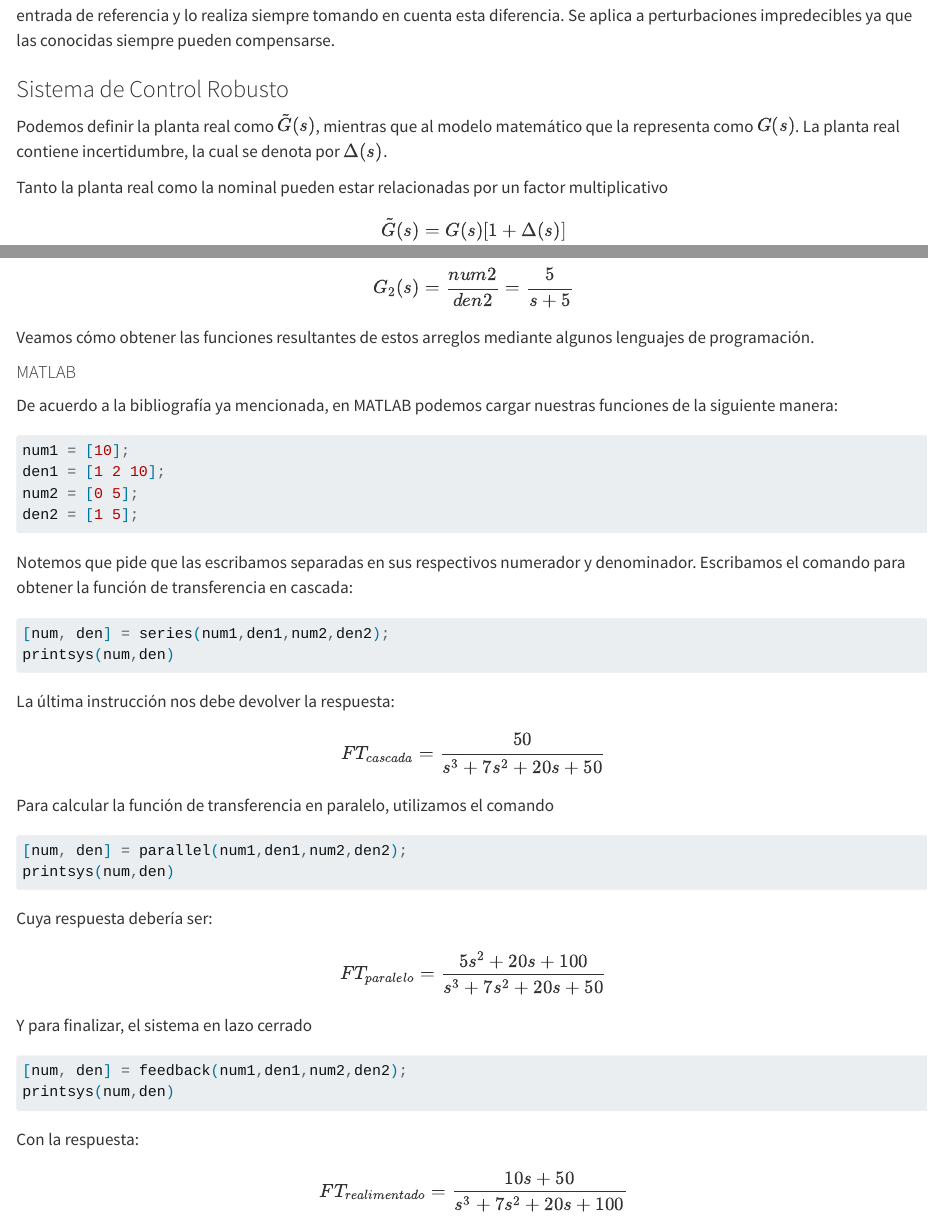
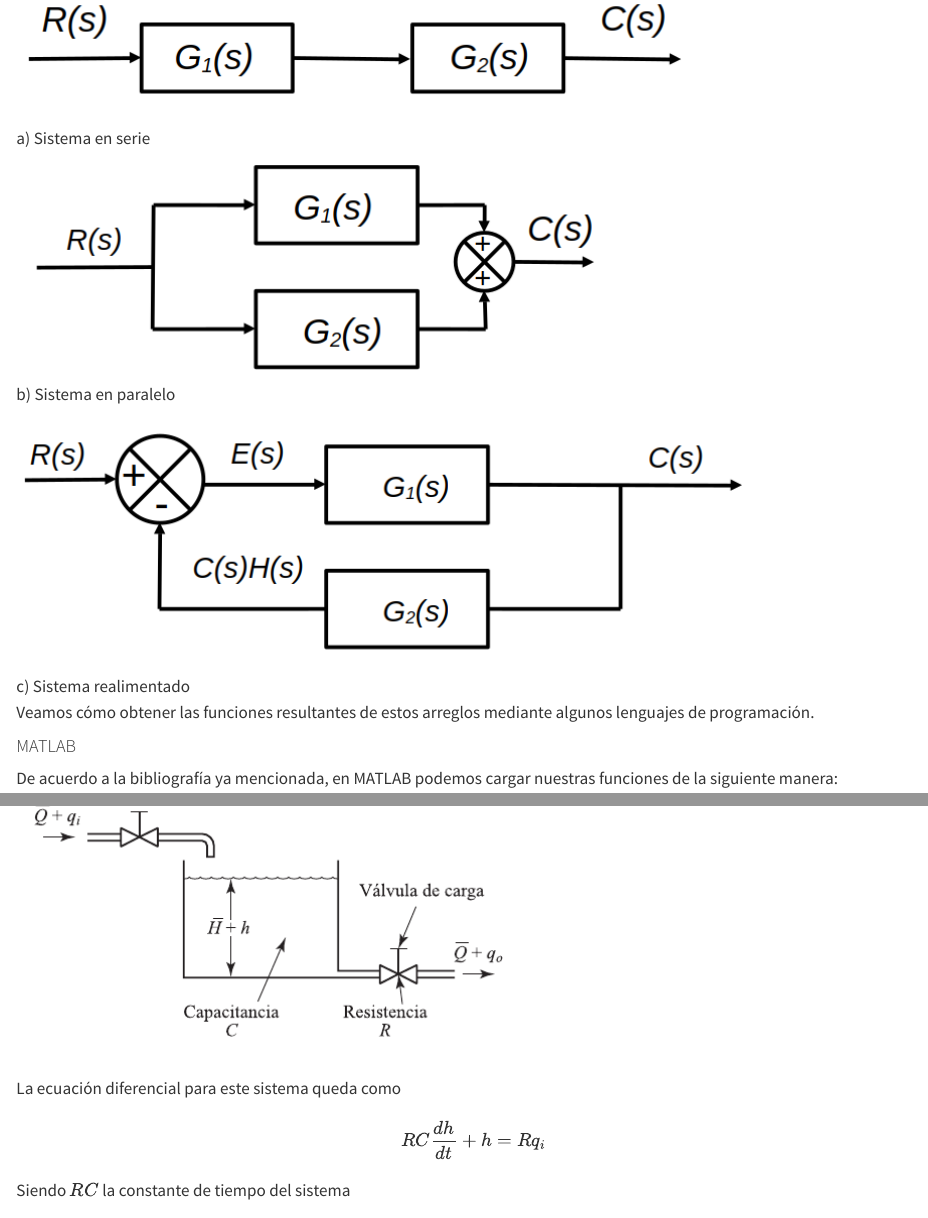
Before and after one commit to LuisEMendoza/CA-UVM, a Quarto document (U01.qmd): the page in a window 1100 px wide, from 530 px down before the commit and from 3990 px down after it, and a second part further down, joined at a grey line. Rendered offline with R 4.5, knitr and Pandoc in place of Quarto, with nearby package versions; some code elsewhere in the file could not run offline.

```diff
--- a/U01.qmd
+++ b/U01.qmd
@@ -145,6 +145,12 @@
 $$
 G_2(s)=\frac{num2}{den2}=\frac{5}{s+5}
 $$
+
+![a) Sistema en serie](Media/SistemaEnSerie.png){fig-align="center"}
+
+![b) Sistema en paralelo](Media/SistemaEnParalelo.png){fig-align="center"}
+
+![c) Sistema realimentado](Media/SistemaRealimentado.png){fig-align="center"}
 
 Veamos cómo obtener las funciones resultantes de estos arreglos mediante algunos lenguajes de programación.
 
@@ -580,3 +588,11 @@
 $h=$ desviación pequeña de la altura a partir de su valor en estado estable, ($m$)
 
 ![](Media/SistemaNivelLiquido1.png){fig-align="center"}
+
+La ecuación diferencial para este sistema queda como
+
+$$
+RC\frac{dh}{dt}+h=Rq_i
+$$
+
+Siendo $RC$ la constante de tiempo del sistema
```
Also changed, not shown: docs/search.json, U01.qmd (2 more changed lines), 1 other file.
